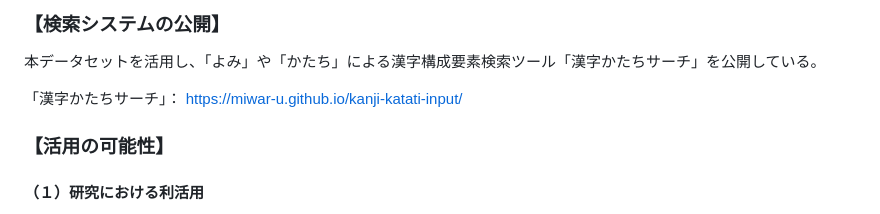
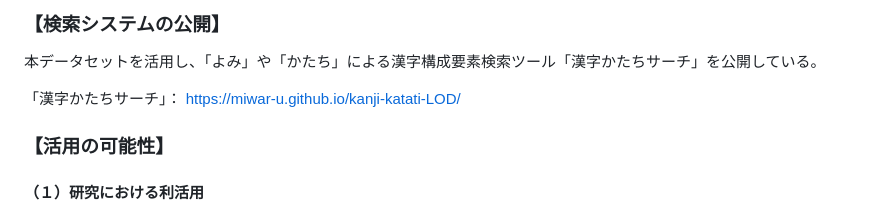
Before and after one commit to MIWAR-u/kanji-katati-input, a Markdown page: README.md, the part around the change. Drawn GitHub-style.

```diff
--- a/README.md
+++ b/README.md
@@ -113,7 +113,7 @@ CHISE文字モデルを活用した漢字検索システムでは、漢字の構
 ### 【検索システムの公開】
 本データセットを活用し、「よみ」や「かたち」による漢字構成要素検索ツール「漢字かたちサーチ」を公開している。
 
-「漢字かたちサーチ」： https://miwar-u.github.io/kanji-katati-input/
+「漢字かたちサーチ」： https://miwar-u.github.io/kanji-katati-LOD/
 
 ### 【活用の可能性】
 #### （１）研究における利活用
```
